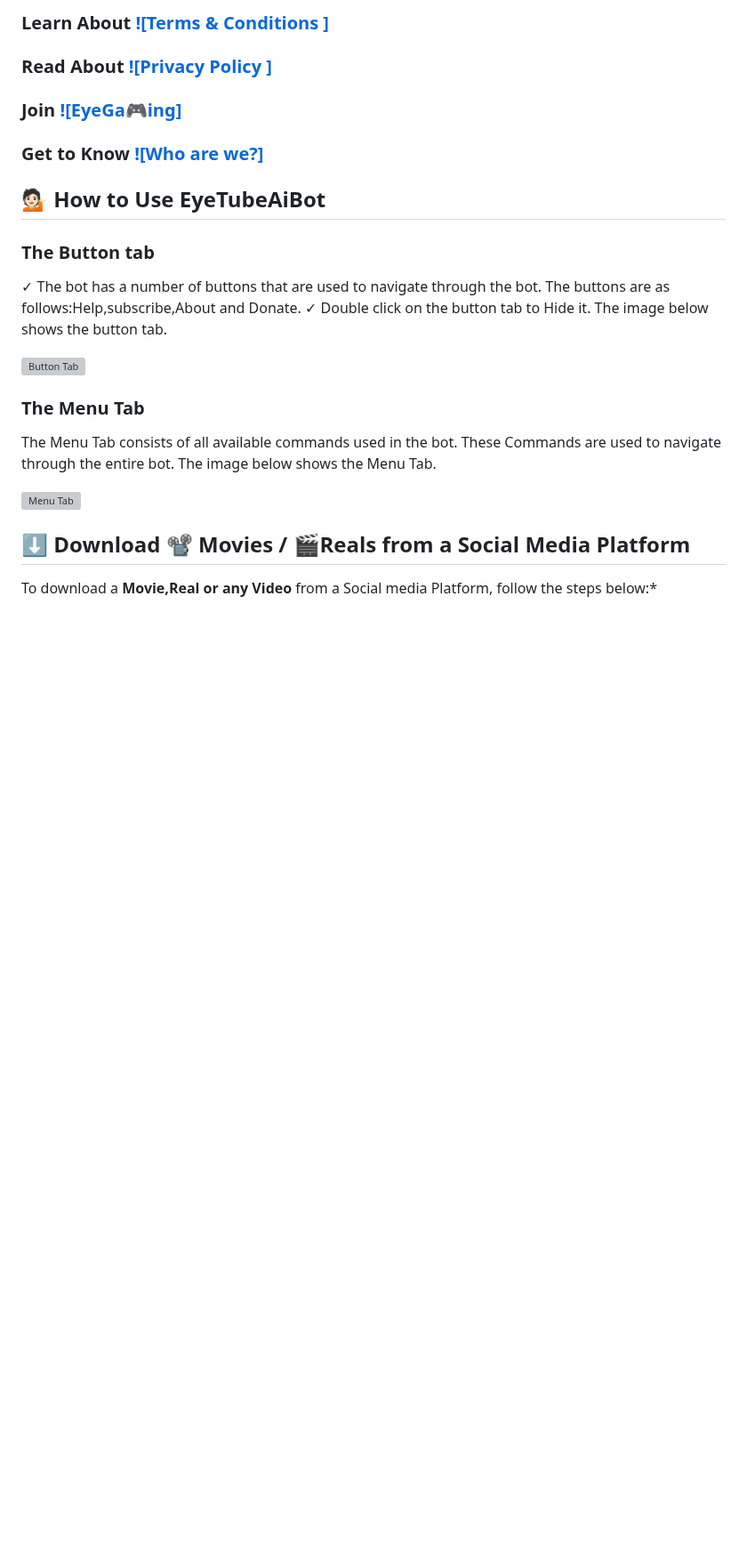
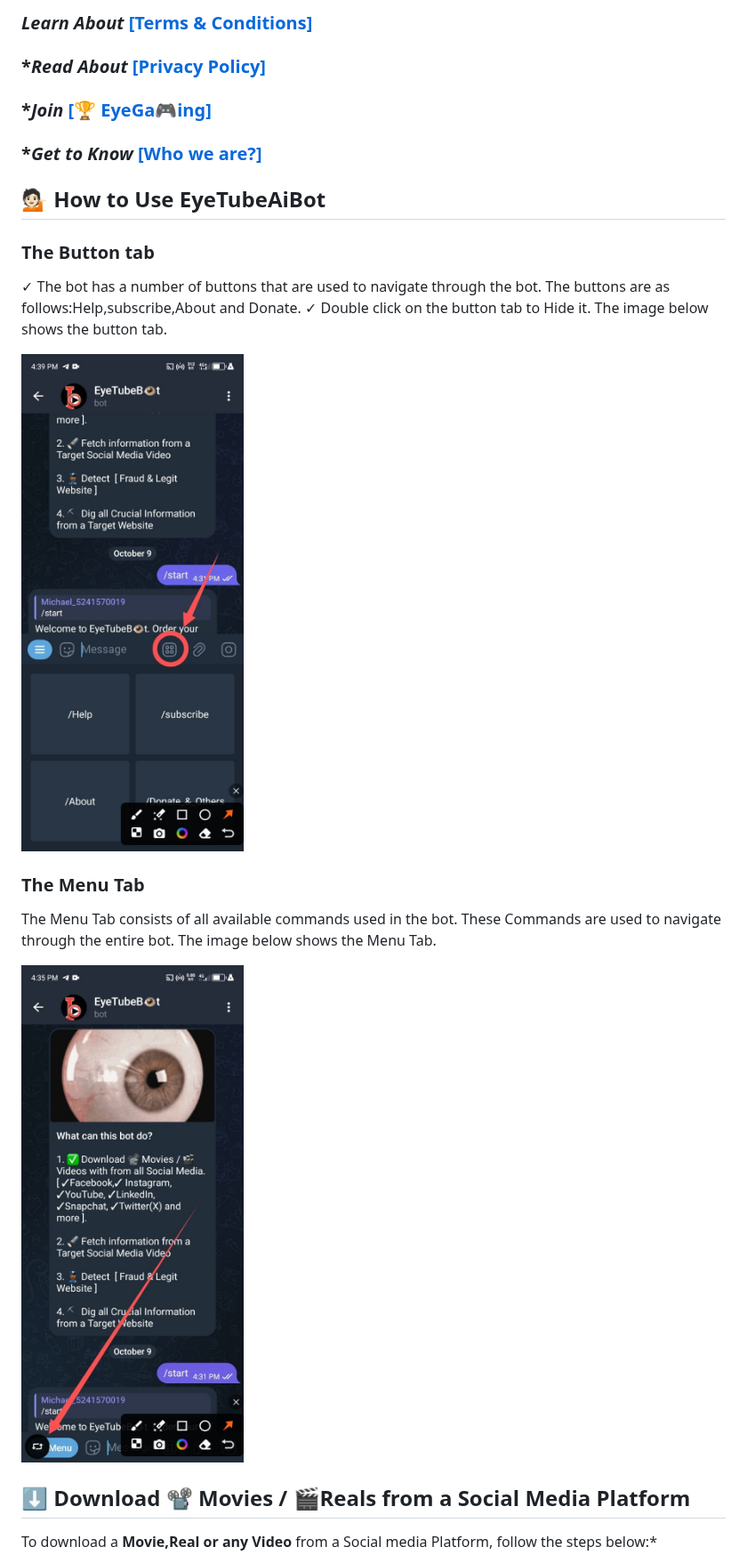
Before and after one commit to Mickekofi/EyeTubeBot, a Markdown page: Documentation[For_End_User]/Documentation.md, the part around one of its changes. Shown at 89% size. Drawn GitHub-style; blank space fills up the shorter version; grey boxes are pictures that could not be loaded.

```diff
--- a/Documentation[For_End_User]/Documentation.md
+++ b/Documentation[For_End_User]/Documentation.md
@@ -23,11 +24,11 @@
 
-### **Learn About** [![Terms & Conditions ]](https://github.com/Mickekofi/EyeTubeBot/tree/master/Documentation%5BFor_End_User%5D/Terms_and_Conditions)
+### *Learn About* [ [Terms & Conditions] ](https://github.com/Mickekofi/EyeTubeBot/tree/master/Documentation%5BFor_End_User%5D/Terms_and_Conditions)
 
-### **Read About** [![Privacy Policy ]](https://github.com/Mickekofi/EyeTubeBot/tree/master/Documentation%5BFor_End_User%5D/Privacy_Policy)
+### **Read About* [ [Privacy Policy] ](https://github.com/Mickekofi/EyeTubeBot/tree/master/Documentation%5BFor_End_User%5D/Privacy_Policy)
 
-### **Join** [![EyeGa🎮ing]](https://github.com/Mickekofi/EyeTubeBot/tree/master/Documentation%5BFor_End_User%5D/EyeGaming)
+### **Join* [ [🏆 EyeGa🎮ing] ](https://github.com/Mickekofi/EyeTubeBot/tree/master/Documentation%5BFor_End_User%5D/EyeGaming)
 
-### **Get to Know** [![Who are we?]](https://github.com/Mickekofi/EyeTubeBot/tree/master/Documentation%5BFor_End_User%5D/Who_are_we)
+### **Get to Know* [ [Who we are?] ](https://github.com/Mickekofi/EyeTubeBot/tree/master/Documentation%5BFor_End_User%5D/Who_are_we)
 
 ## 💁🏻 How to Use EyeTubeAiBot
 
@@ -36,13 +37,13 @@
 ✓  The bot has a number of buttons that are used to navigate through the bot. The buttons are as follows:Help,subscribe,About and Donate.
 ✓  Double click on the button tab to Hide it. The image below shows the button tab.
 
-![Button Tab](https://github.com/Mickekofi/EyeTubeBot/tree/master/Documentation%5BFor_End_User%5D/show_button.jpg)
+![Button Tab](https://github.com/Mickekofi/EyeTubeBot/blob/master/Documentation%5BFor_End_User%5D/show_button.jpg)
 
 ### The Menu Tab
 
 The Menu Tab consists of all available commands used in the bot. These Commands are used to navigate through the entire bot. The image below shows the Menu Tab.
 
-![Menu Tab](https://github.com/Mickekofi/EyeTubeBot/tree/master/Documentation%5BFor_End_User%5D/show_menu.jpg)
+![Menu Tab](https://github.com/Mickekofi/EyeTubeBot/blob/master/Documentation%5BFor_End_User%5D/show_menu.jpg)
 
 ## ⬇️ Download 📽️ Movies / 🎬Reals from a Social Media Platform
 
```
Also changed, not shown: other parts of Documentation[For_End_User]/Documentation.md (+19 -18 lines).
